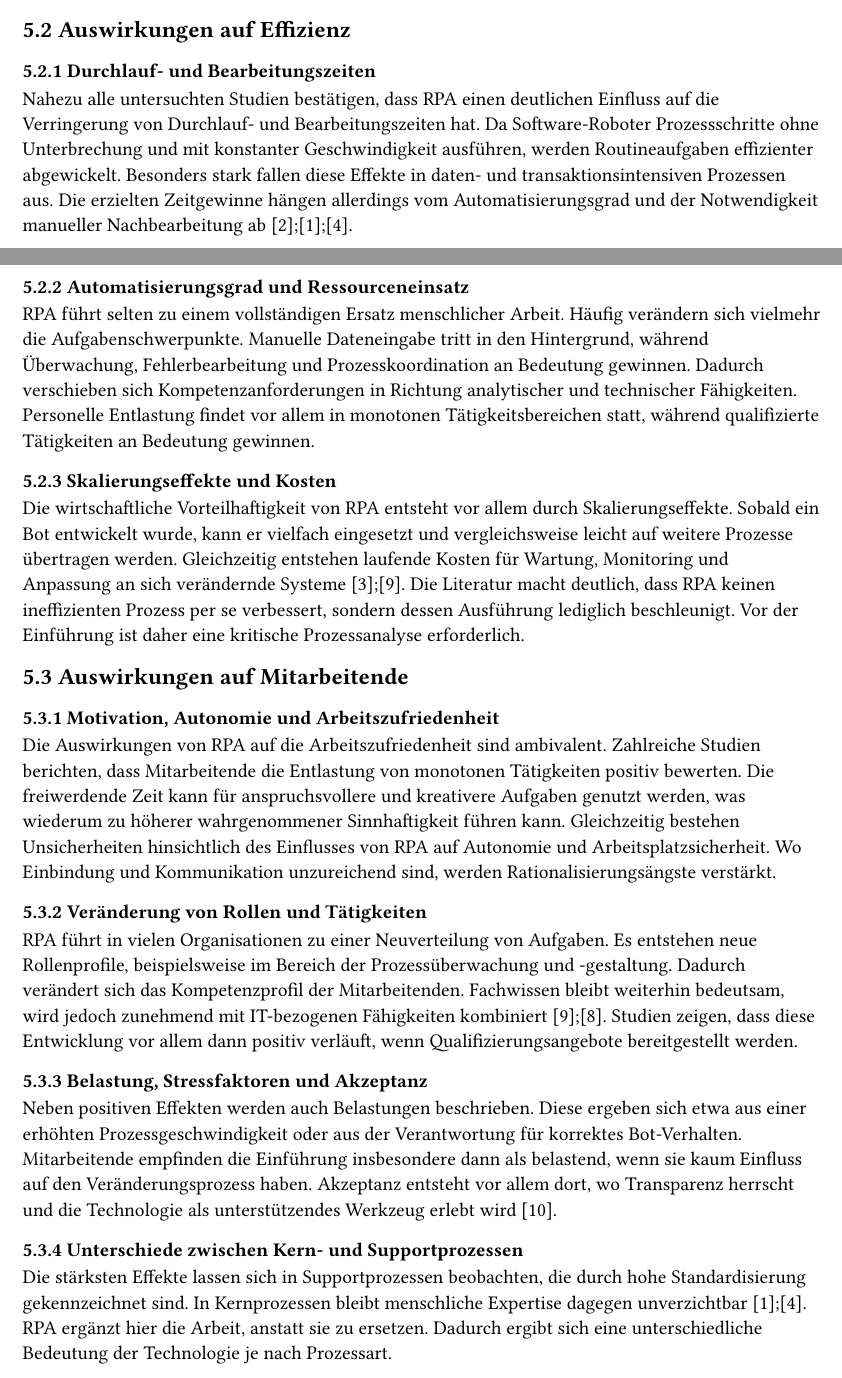
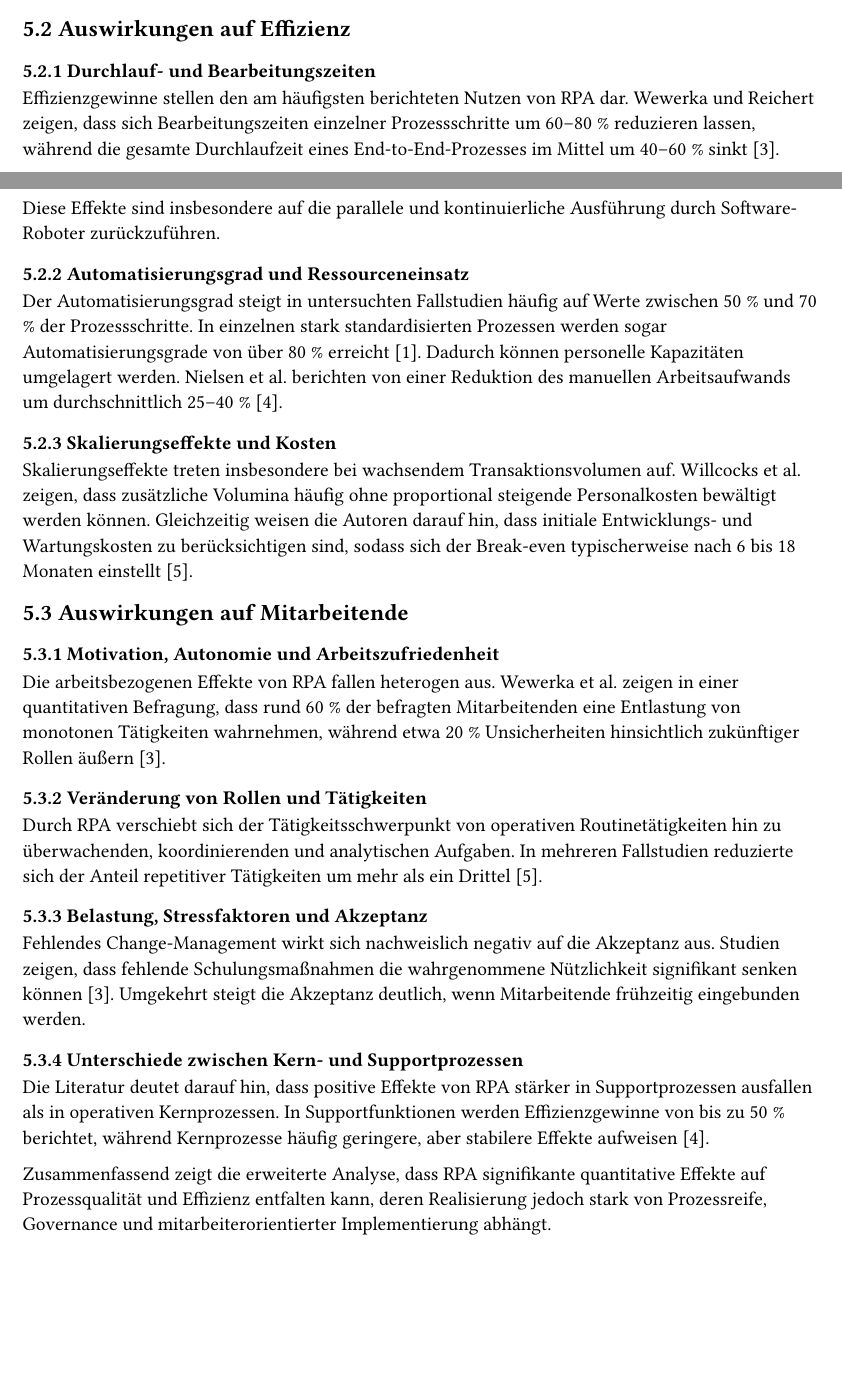
Before and after one commit to tizian999/RoboticProcessAutomation, a Typst document (paper/paper.typ, which reads paper/chapter5-8.typ): two parts of pages 14 and 15 of 18, joined at a grey line, cut so that both start at the same text, the shorter picture padded with empty space. Compiled offline with Typst 0.15; a missing font is replaced by an installed copy or a similar font.

Commit message:
referenzen besser

```diff
--- a/paper/chapter5-8.typ
+++ b/paper/chapter5-8.typ
@@ -12,20 +15,21 @@ Die Robustheit digitaler Geschäftsprozesse steigt insbesondere in Bereichen, in
 == 5.2 Auswirkungen auf Effizienz
 === 5.2.1 Durchlauf- und Bearbeitungszeiten
-Nahezu alle untersuchten Studien bestätigen, dass RPA einen deutlichen Einfluss auf die Verringerung von Durchlauf- und Bearbeitungszeiten hat. Da Software-Roboter Prozessschritte ohne Unterbrechung und mit konstanter Geschwindigkeit ausführen, werden Routineaufgaben effizienter abgewickelt. Besonders stark fallen diese Effekte in daten- und transaktionsintensiven Prozessen aus. Die erzielten Zeitgewinne hängen allerdings vom Automatisierungsgrad und der Notwendigkeit manueller Nachbearbeitung ab @EffectsRPA;@RPAScientificAndIndustrialMapping;@Nielsen2023RPABenefits.
+Effizienzgewinne stellen den am häufigsten berichteten Nutzen von RPA dar. Wewerka und Reichert zeigen, dass sich Bearbeitungszeiten einzelner Prozessschritte um 60–80 % reduzieren lassen, während die gesamte Durchlaufzeit eines End-to-End-Prozesses im Mittel um 40–60 % sinkt @Wewerka2020UserAcceptanceRPA. Diese Effekte sind insbesondere auf die parallele und kontinuierliche Ausführung durch Software-Roboter zurückzuführen.
 === 5.2.2 Automatisierungsgrad und Ressourceneinsatz
-RPA führt selten zu einem vollständigen Ersatz menschlicher Arbeit. Häufig verändern sich vielmehr die Aufgabenschwerpunkte. Manuelle Dateneingabe tritt in den Hintergrund, während Überwachung, Fehlerbearbeitung und Prozesskoordination an Bedeutung gewinnen. Dadurch verschieben sich Kompetenzanforderungen in Richtung analytischer und technischer Fähigkeiten. Personelle Entlastung findet vor allem in monotonen Tätigkeitsbereichen statt, während qualifizierte Tätigkeiten an Bedeutung gewinnen.
+Der Automatisierungsgrad steigt in untersuchten Fallstudien häufig auf Werte zwischen 50 % und 70 % der Prozessschritte. In einzelnen stark standardisierten Prozessen werden sogar Automatisierungsgrade von über 80 % erreicht @RPAScientificAndIndustrialMapping. Dadurch können personelle Kapazitäten umgelagert werden. Nielsen et al. berichten von einer Reduktion des manuellen Arbeitsaufwands um durchschnittlich 25–40 % @Nielsen2023RPABenefits.
 === 5.2.3 Skalierungseffekte und Kosten
-Die wirtschaftliche Vorteilhaftigkeit von RPA entsteht vor allem durch Skalierungseffekte. Sobald ein Bot entwickelt wurde, kann er vielfach eingesetzt und vergleichsweise leicht auf weitere Prozesse übertragen werden. Gleichzeitig entstehen laufende Kosten für Wartung, Monitoring und Anpassung an sich verändernde Systeme @Wewerka2020UserAcceptanceRPA;@Lacity2021RPA. Die Literatur macht deutlich, dass RPA keinen ineffizienten Prozess per se verbessert, sondern dessen Ausführung lediglich beschleunigt. Vor der Einführung ist daher eine kritische Prozessanalyse erforderlich.
+Skalierungseffekte treten insbesondere bei wachsendem Transaktionsvolumen auf. Willcocks et al. zeigen, dass zusätzliche Volumina häufig ohne proportional steigende Personalkosten bewältigt werden können. Gleichzeitig weisen die Autoren darauf hin, dass initiale Entwicklungs- und Wartungskosten zu berücksichtigen sind, sodass sich der Break-even typischerweise nach 6 bis 18 Monaten einstellt @Willcocks2017RPA.
 == 5.3 Auswirkungen auf Mitarbeitende
 === 5.3.1 Motivation, Autonomie und Arbeitszufriedenheit
-Die Auswirkungen von RPA auf die Arbeitszufriedenheit sind ambivalent. Zahlreiche Studien berichten, dass Mitarbeitende die Entlastung von monotonen Tätigkeiten positiv bewerten. Die freiwerdende Zeit kann für anspruchsvollere und kreativere Aufgaben genutzt werden, was wiederum zu höherer wahrgenommener Sinnhaftigkeit führen kann. Gleichzeitig bestehen Unsicherheiten hinsichtlich des Einflusses von RPA auf Autonomie und Arbeitsplatzsicherheit. Wo Einbindung und Kommunikation unzureichend sind, werden Rationalisierungsängste verstärkt.
+Die arbeitsbezogenen Effekte von RPA fallen heterogen aus. Wewerka et al. zeigen in einer quantitativen Befragung, dass rund 60 % der befragten Mitarbeitenden eine Entlastung von monotonen Tätigkeiten wahrnehmen, während etwa 20 % Unsicherheiten hinsichtlich zukünftiger Rollen äußern @Wewerka2020UserAcceptanceRPA.
 === 5.3.2 Veränderung von Rollen und Tätigkeiten
-RPA führt in vielen Organisationen zu einer Neuverteilung von Aufgaben. Es entstehen neue Rollenprofile, beispielsweise im Bereich der Prozessüberwachung und -gestaltung. Dadurch verändert sich das Kompetenzprofil der Mitarbeitenden. Fachwissen bleibt weiterhin bedeutsam, wird jedoch zunehmend mit IT-bezogenen Fähigkeiten kombiniert @Lacity2021RPA;@Siderska2020RPA. Studien zeigen, dass diese Entwicklung vor allem dann positiv verläuft, wenn Qualifizierungsangebote bereitgestellt werden.
+Durch RPA verschiebt sich der Tätigkeitsschwerpunkt von operativen Routinetätigkeiten hin zu überwachenden, koordinierenden und analytischen Aufgaben. In mehreren Fallstudien reduzierte sich der Anteil repetitiver Tätigkeiten um mehr als ein Drittel @Willcocks2017RPA.
 === 5.3.3 Belastung, Stressfaktoren und Akzeptanz
-Neben positiven Effekten werden auch Belastungen beschrieben. Diese ergeben sich etwa aus einer erhöhten Prozessgeschwindigkeit oder aus der Verantwortung für korrektes Bot-Verhalten. Mitarbeitende empfinden die Einführung insbesondere dann als belastend, wenn sie kaum Einfluss auf den Veränderungsprozess haben. Akzeptanz entsteht vor allem dort, wo Transparenz herrscht und die Technologie als unterstützendes Werkzeug erlebt wird @Venkatesh2003UTAUT.
+Fehlendes Change-Management wirkt sich nachweislich negativ auf die Akzeptanz aus. Studien zeigen, dass fehlende Schulungsmaßnahmen die wahrgenommene Nützlichkeit signifikant senken können @Wewerka2020UserAcceptanceRPA. Umgekehrt steigt die Akzeptanz deutlich, wenn Mitarbeitende frühzeitig eingebunden werden.
 === 5.3.4 Unterschiede zwischen Kern- und Supportprozessen
-Die stärksten Effekte lassen sich in Supportprozessen beobachten, die durch hohe Standardisierung gekennzeichnet sind. In Kernprozessen bleibt menschliche Expertise dagegen unverzichtbar @RPAScientificAndIndustrialMapping;@Nielsen2023RPABenefits. RPA ergänzt hier die Arbeit, anstatt sie zu ersetzen. Dadurch ergibt sich eine unterschiedliche Bedeutung der Technologie je nach Prozessart.
+Die Literatur deutet darauf hin, dass positive Effekte von RPA stärker in Supportprozessen ausfallen als in operativen Kernprozessen. In Supportfunktionen werden Effizienzgewinne von bis zu 50 % berichtet, während Kernprozesse häufig geringere, aber stabilere Effekte aufweisen @Nielsen2023RPABenefits.
 
+Zusammenfassend zeigt die erweiterte Analyse, dass RPA signifikante quantitative Effekte auf Prozessqualität und Effizienz entfalten kann, deren Realisierung jedoch stark von Prozessreife, Governance und mitarbeiterorientierter Implementierung abhängt.
 #pagebreak()
 = 6 Diskussion
 
```
Also changed, not shown: paper/paper.pdf, paper/chapter5-8.typ (11 more changed lines).
